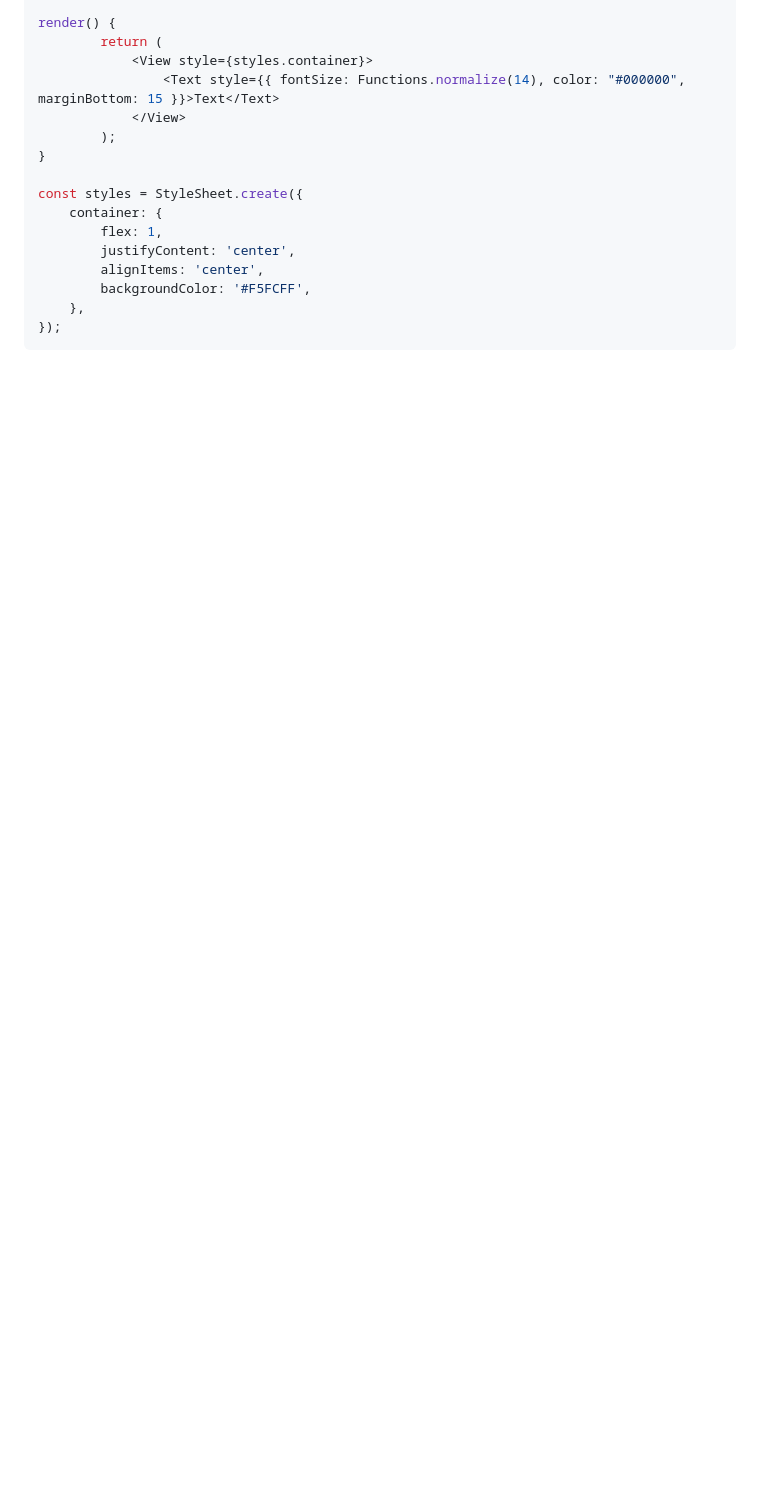
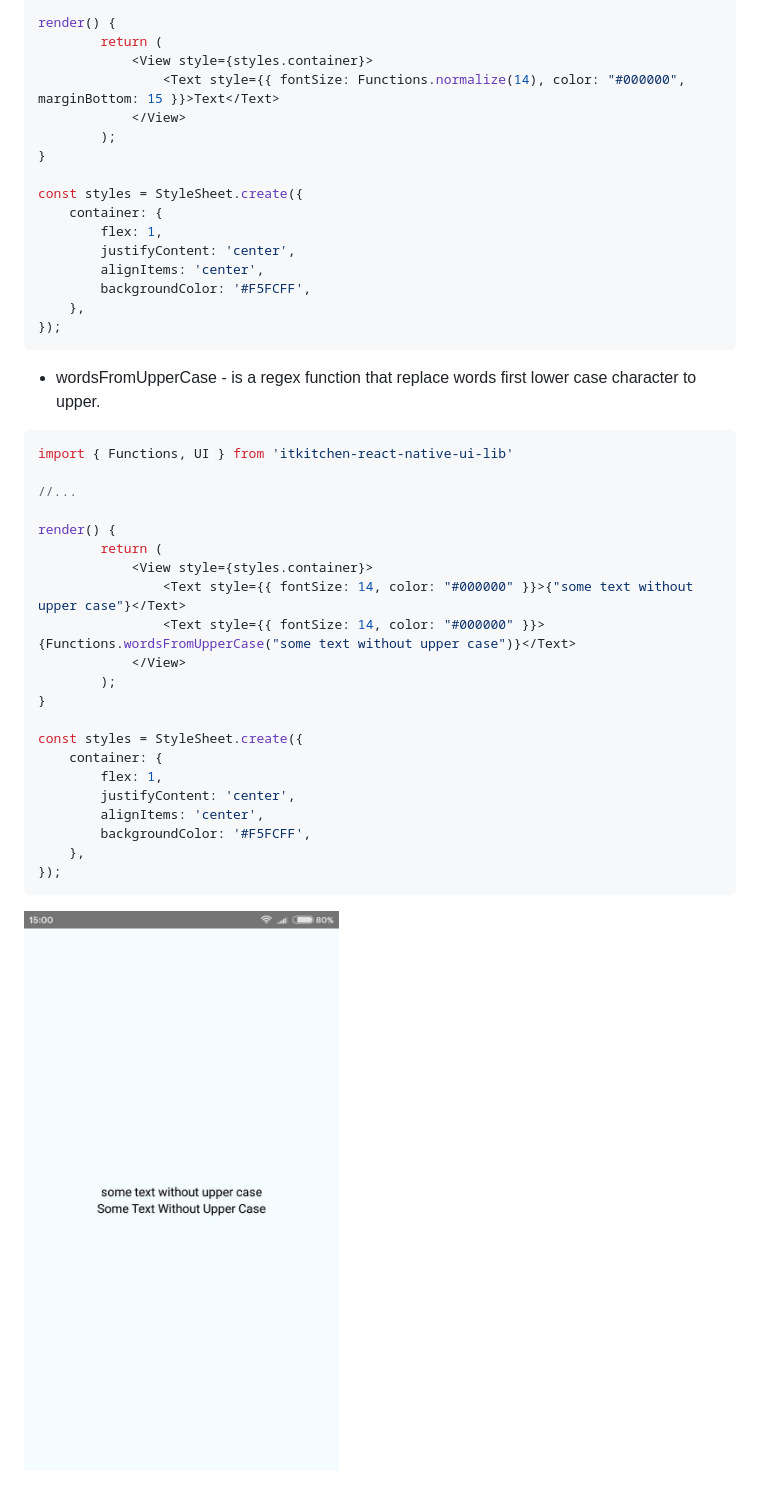
Before and after one commit to blnaxblachbl/itkitchen-react-native-ui-lib, a Markdown page: README.md, the part around one of its changes. Drawn GitHub-style; pictures changed too: images/wordsFromUpperCase.jpg (added); blank space fills up the shorter version.

````diff
--- a/README.md
+++ b/README.md
@@ -46,3 +46,31 @@ const styles = StyleSheet.create({
     },
 });
 ```
+
+- wordsFromUpperCase - is a regex function that replace words first lower case character to upper.
+
+```javascript
+import { Functions, UI } from 'itkitchen-react-native-ui-lib'
+
+//...
+
+render() {
+        return (
+            <View style={styles.container}>
+                <Text style={{ fontSize: 14, color: "#000000" }}>{"some text without upper case"}</Text>
+                <Text style={{ fontSize: 14, color: "#000000" }}>{Functions.wordsFromUpperCase("some text without upper case")}</Text>
+            </View>
+        );
+}
+
+const styles = StyleSheet.create({
+    container: {
+        flex: 1,
+        justifyContent: 'center',
+        alignItems: 'center',
+        backgroundColor: '#F5FCFF',
+    },
+});
+```
+
+![Functions.wordsFromUpperCase("some text without upper case")](./images/wordsFromUpperCase.jpg)
````
Also changed, not shown: other parts of README.md (+1 -1 lines).
